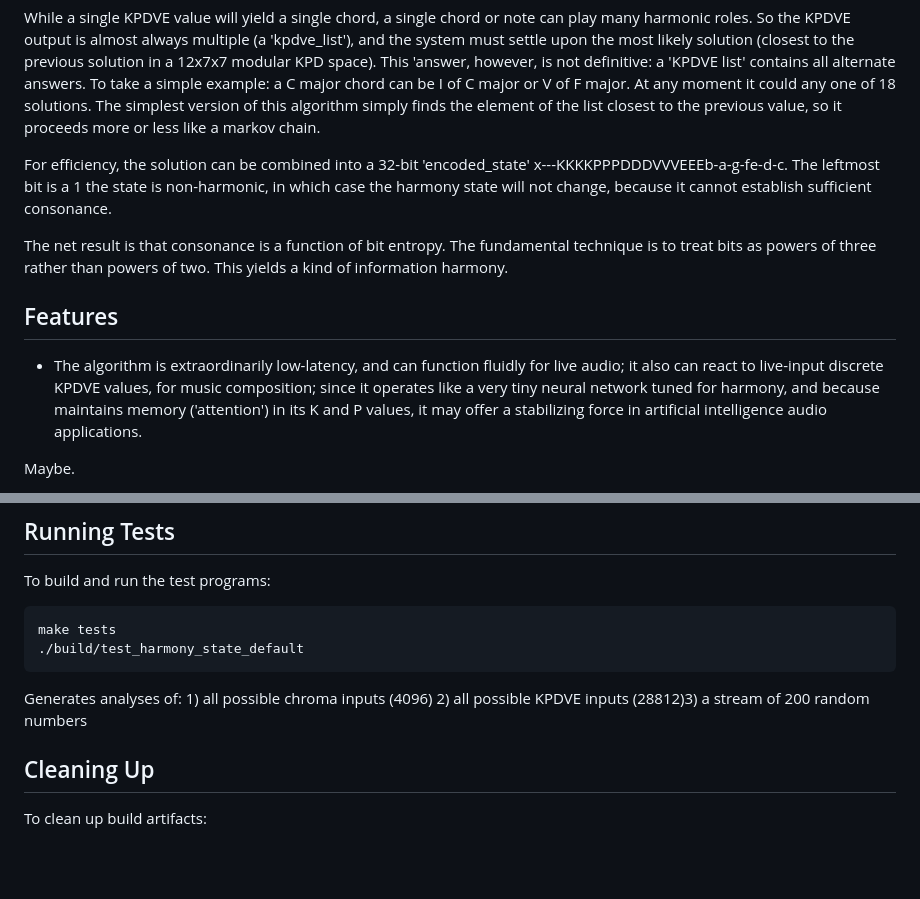
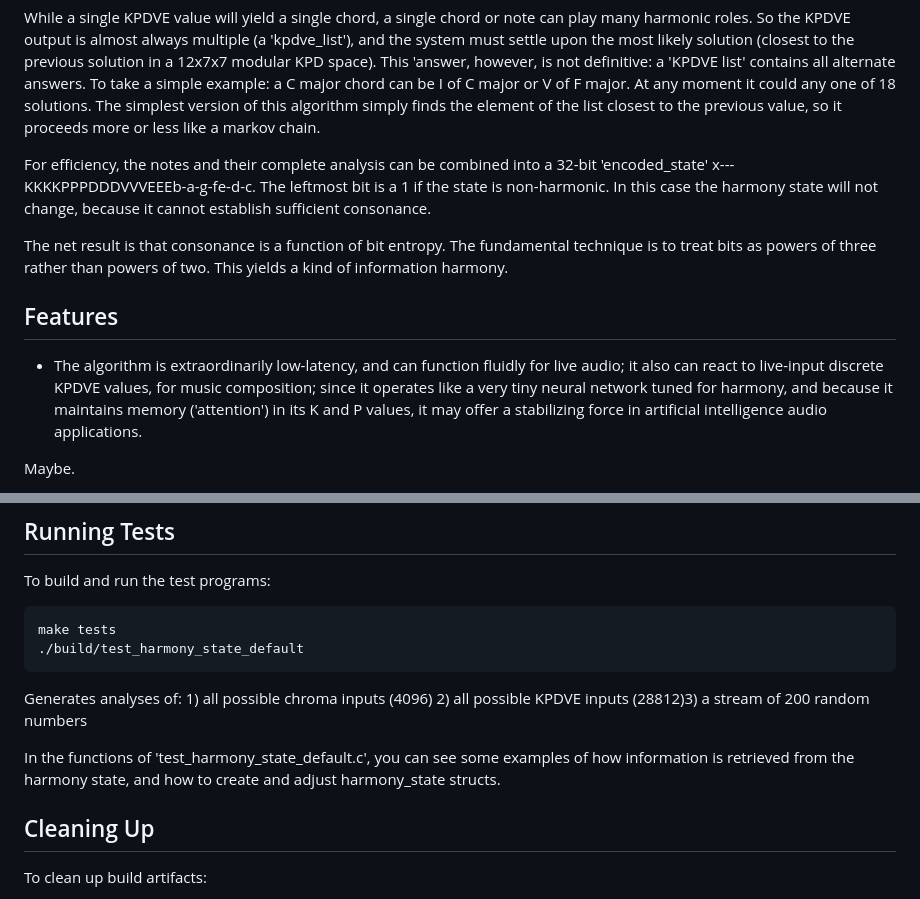
Before and after one commit to timsum/pitchflock, a Markdown page: docs/README.md, 2 parts joined by grey strips. Drawn GitHub-style; blank space fills up the shorter version.

Commit message:
README clarifications

````diff
--- a/docs/README.md
+++ b/docs/README.md
@@ -26,12 +26,12 @@ Either of these can be input: either the notes yield an analysis in terms of fun
 
 While a single KPDVE value will yield a single chord, a single chord or note can play many harmonic roles. So the KPDVE output is almost always multiple (a 'kpdve_list'), and the system must settle upon the most likely solution (closest to the previous solution in a 12x7x7 modular KPD space).  This 'answer, however, is not definitive: a 'KPDVE list' contains all alternate answers. To take a simple example: a C major chord can be I of C major or V of F major. At any moment it could any one of 18 solutions. The simplest version of this algorithm simply finds the element of the list closest to the previous value, so it proceeds more or less like a markov chain.
 
-For efficiency, the solution can be combined into a 32-bit 'encoded_state' x---KKKKPPPDDDVVVEEEb-a-g-fe-d-c.  The leftmost bit is a 1 the state is non-harmonic, in which case the harmony state will not change, because it cannot establish sufficient consonance.
+For efficiency, the notes and their complete analysis can be combined into a 32-bit 'encoded_state' x---KKKKPPPDDDVVVEEEb-a-g-fe-d-c.  The leftmost bit is a 1 if the state is non-harmonic.  In this case the harmony state will not change, because it cannot establish sufficient consonance.
 
 The net result is that consonance is a function of bit entropy. The fundamental technique is to treat bits as powers of three rather than powers of two. This yields a kind of information harmony.
 
 ## Features
-- The algorithm is extraordinarily low-latency, and can function fluidly for live audio; it also can react to live-input discrete KPDVE values, for music composition; since it operates like a very tiny neural network tuned for harmony, and because maintains memory ('attention') in its K and P values, it may offer a stabilizing force in artificial intelligence audio applications.
+- The algorithm is extraordinarily low-latency, and can function fluidly for live audio; it also can react to live-input discrete KPDVE values, for music composition; since it operates like a very tiny neural network tuned for harmony, and because it maintains memory ('attention') in its K and P values, it may offer a stabilizing force in artificial intelligence audio applications.
 
 Maybe.
 
@@ -85,6 +85,8 @@ make tests
 ```
 Generates analyses of: 1) all possible chroma inputs (4096) 2) all possible KPDVE inputs (28812)3) a stream of 200 random numbers
 
+In the functions of 'test_harmony_state_default.c', you can see some examples of how information is retrieved from the harmony state, and how to create and adjust harmony_state structs.
+
 ## Cleaning Up
 To clean up build artifacts:
 ```bash
````
